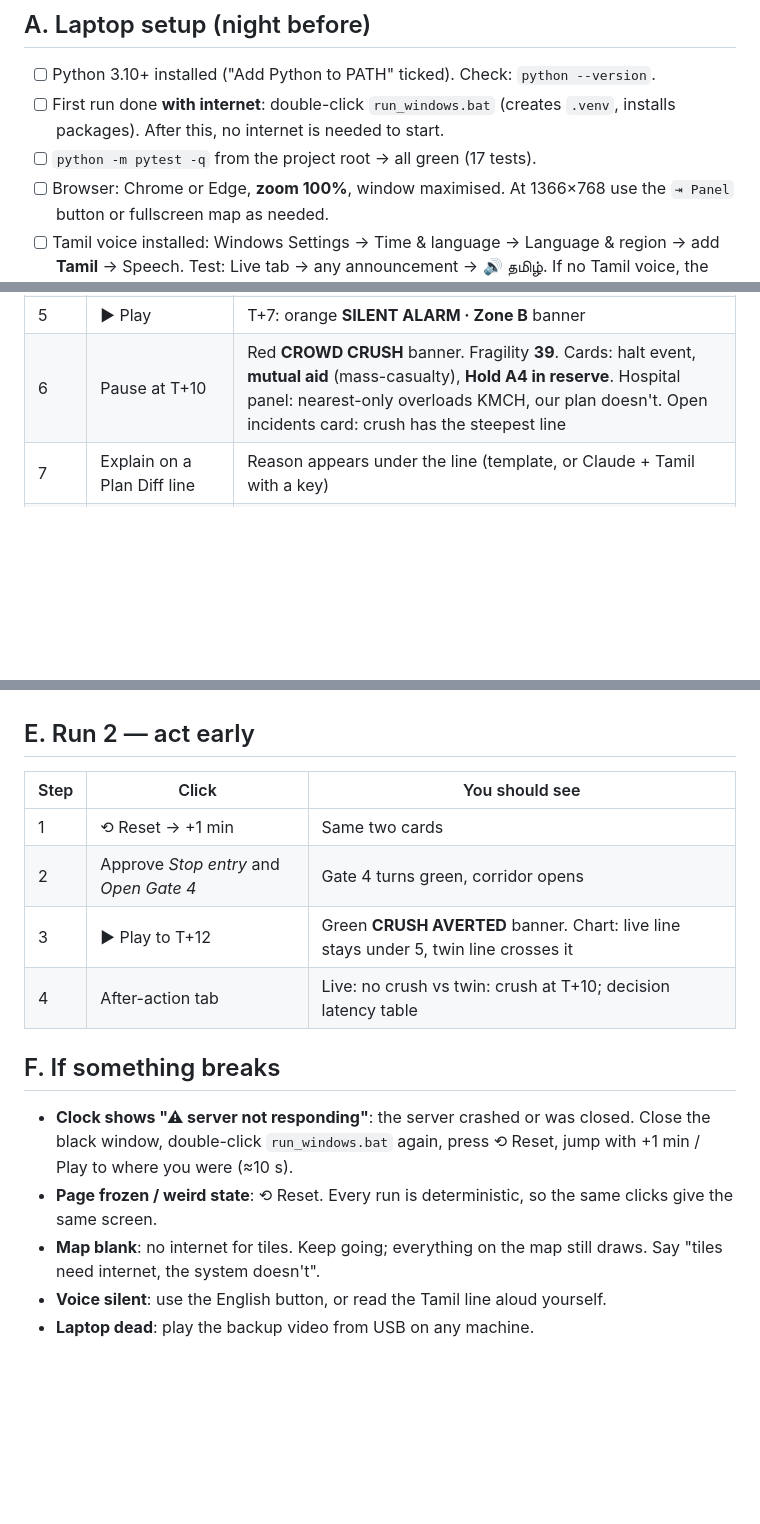
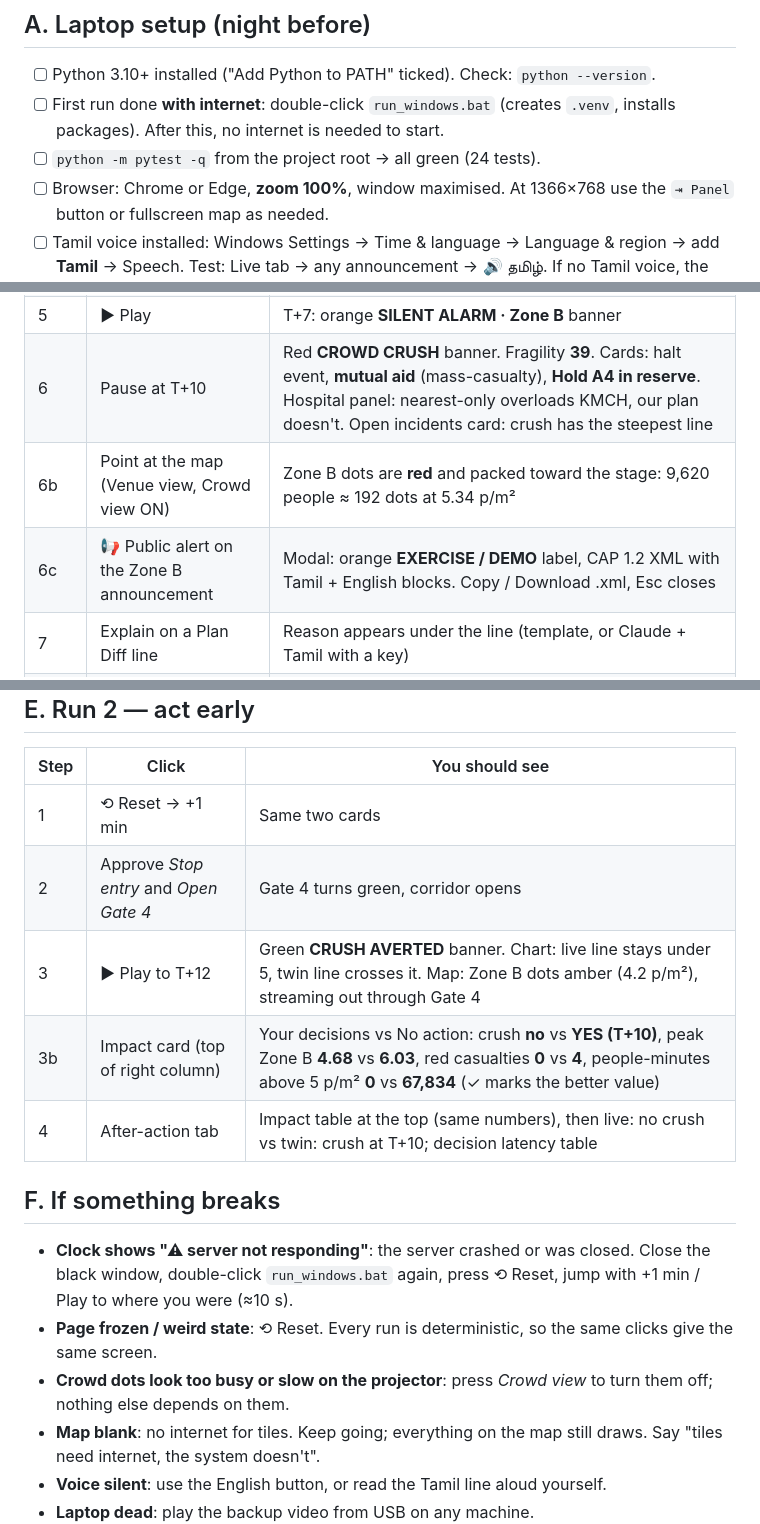
Before and after one commit to vsdahiya1986-wq/nerisal-zero, a Markdown page: docs/DEMO_CHECKLIST.md, 3 parts joined by grey strips. Drawn GitHub-style; blank space fills up the shorter version.

```diff
--- a/docs/DEMO_CHECKLIST.md
+++ b/docs/DEMO_CHECKLIST.md
@@ -5,7 +5,7 @@ Print this. Tick every box the night before AND 30 minutes before the slot.
 ## A. Laptop setup (night before)
 - [ ] Python 3.10+ installed ("Add Python to PATH" ticked). Check: `python --version`.
 - [ ] First run done **with internet**: double-click `run_windows.bat` (creates `.venv`, installs packages). After this, no internet is needed to start.
-- [ ] `python -m pytest -q` from the project root → all green (17 tests).
+- [ ] `python -m pytest -q` from the project root → all green (24 tests).
 - [ ] Browser: Chrome or Edge, **zoom 100%**, window maximised. At 1366×768 use the `⇥ Panel` button or fullscreen map as needed.
 - [ ] Tamil voice installed: Windows Settings → Time & language → Language & region → add **Tamil** → Speech. Test: Live tab → any announcement → 🔊 தமிழ். If no Tamil voice, the button shows a message; use 🔊 English.
 - [ ] Microphone allowed for localhost (for 🎤 Speak). Test once with a Tamil sentence.
@@ -32,6 +32,8 @@ Turn Wi-Fi off, start the server, run Demo mode.
 | 4 | 🔮 Preview on *Open Gate 4* | Table: Crowd crush **no** (approve) vs **YES** (reject). **Do not approve.** |
 | 5 | ▶ Play | T+7: orange **SILENT ALARM · Zone B** banner |
 | 6 | Pause at T+10 | Red **CROWD CRUSH** banner. Fragility **39**. Cards: halt event, **mutual aid** (mass-casualty), **Hold A4 in reserve**. Hospital panel: nearest-only overloads KMCH, our plan doesn't. Open incidents card: crush has the steepest line |
+| 6b | Point at the map (Venue view, Crowd view ON) | Zone B dots are **red** and packed toward the stage: 9,620 people ≈ 192 dots at 5.34 p/m² |
+| 6c | 📢 Public alert on the Zone B announcement | Modal: orange **EXERCISE / DEMO** label, CAP 1.2 XML with Tamil + English blocks. Copy / Download .xml, Esc closes |
 | 7 | Explain on a Plan Diff line | Reason appears under the line (template, or Claude + Tamil with a key) |
 | 8 | Approve *mutual aid* | A7, A8 join; Fragility **39 → 16** |
 | 9 | Play to T+13 | Log: **STALL DETECTED: A2**, police task created |
@@ -44,12 +46,14 @@ Turn Wi-Fi off, start the server, run Demo mode.
 |---|---|---|
 | 1 | ⟲ Reset → +1 min | Same two cards |
 | 2 | Approve *Stop entry* and *Open Gate 4* | Gate 4 turns green, corridor opens |
-| 3 | ▶ Play to T+12 | Green **CRUSH AVERTED** banner. Chart: live line stays under 5, twin line crosses it |
-| 4 | After-action tab | Live: no crush vs twin: crush at T+10; decision latency table |
+| 3 | ▶ Play to T+12 | Green **CRUSH AVERTED** banner. Chart: live line stays under 5, twin line crosses it. Map: Zone B dots amber (4.2 p/m²), streaming out through Gate 4 |
+| 3b | Impact card (top of right column) | Your decisions vs No action: crush **no** vs **YES (T+10)**, peak Zone B **4.68** vs **6.03**, red casualties **0** vs **4**, people-minutes above 5 p/m² **0** vs **67,834** (✓ marks the better value) |
+| 4 | After-action tab | Impact table at the top (same numbers), then live: no crush vs twin: crush at T+10; decision latency table |
 
 ## F. If something breaks
 - **Clock shows "⚠ server not responding"**: the server crashed or was closed. Close the black window, double-click `run_windows.bat` again, press ⟲ Reset, jump with +1 min / Play to where you were (≈10 s).
 - **Page frozen / weird state**: ⟲ Reset. Every run is deterministic, so the same clicks give the same screen.
+- **Crowd dots look too busy or slow on the projector**: press *Crowd view* to turn them off; nothing else depends on them.
 - **Map blank**: no internet for tiles. Keep going; everything on the map still draws. Say "tiles need internet, the system doesn't".
 - **Voice silent**: use the English button, or read the Tamil line aloud yourself.
 - **Laptop dead**: play the backup video from USB on any machine.
```
Also changed, not shown: README.md (+7 -0 lines).
